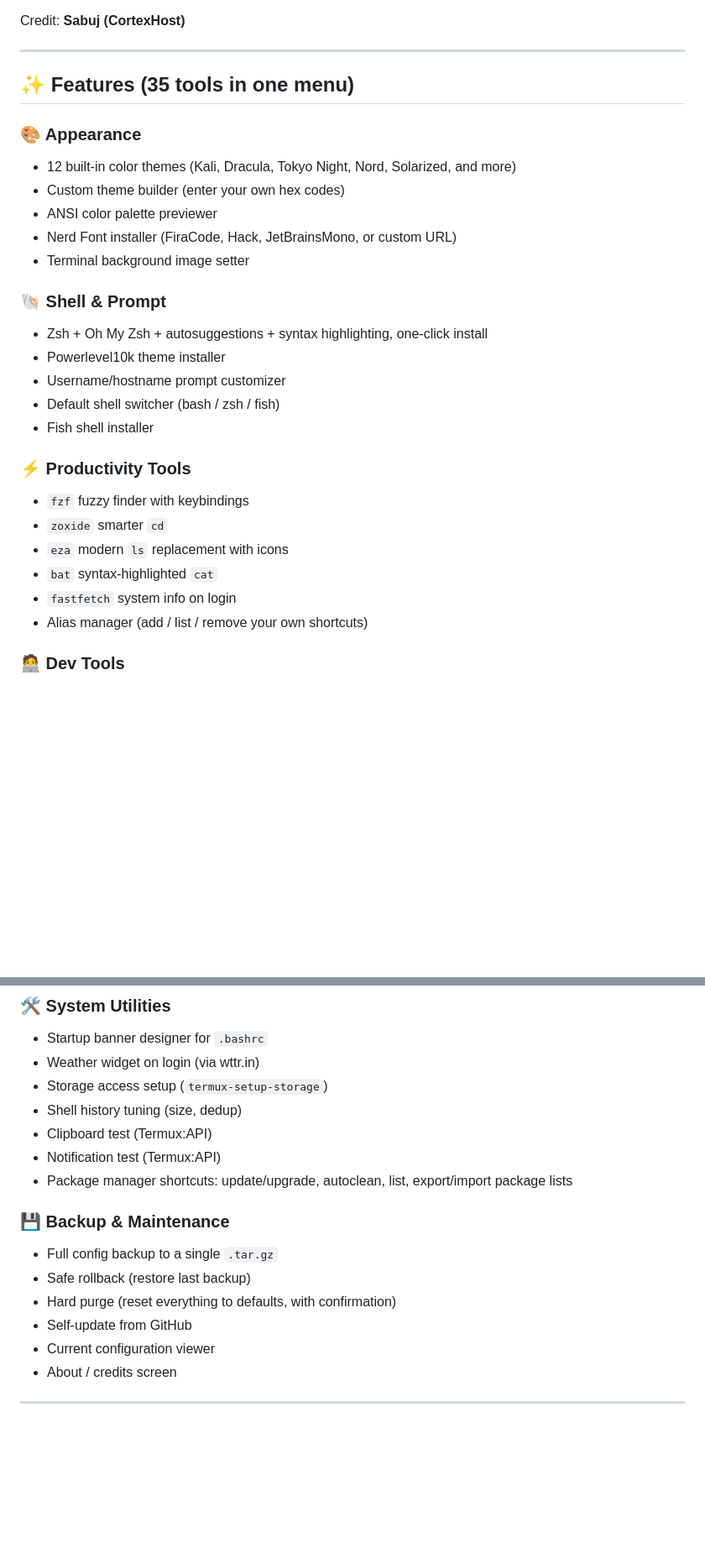
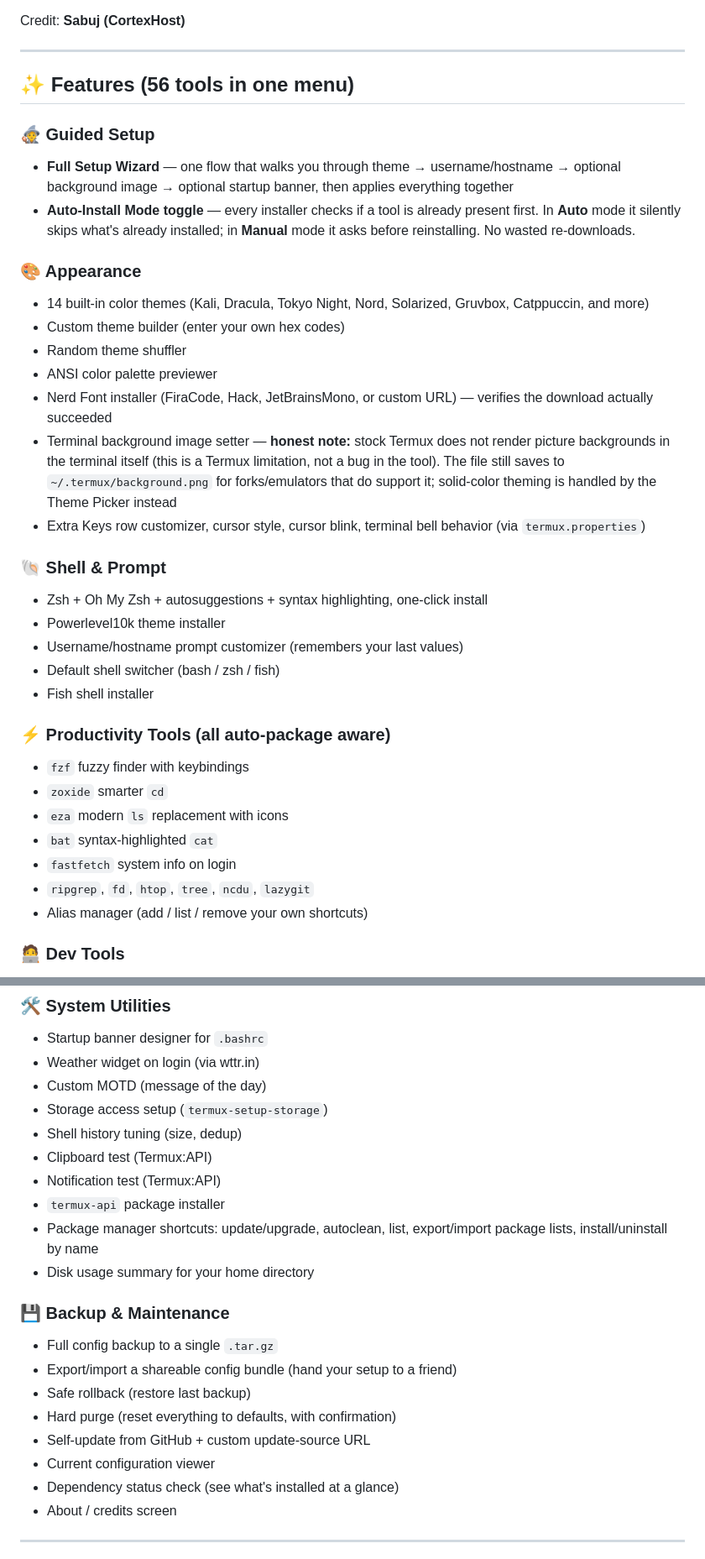
Before and after one commit to CODEXPRO007/TERMUX-TOOL, a Markdown page: README.md, 2 parts joined by grey strips. Shown at 84% size. Drawn GitHub-style; blank space fills up the shorter version.

Commit message:
Revise features and tools in README.md
Updated feature list and added new tools to the README.

```diff
--- a/README.md
+++ b/README.md
@@ -8,28 +8,35 @@ Credit: **Sabuj (CortexHost)**
 
 ---
 
-## ✨ Features (35 tools in one menu)
+## ✨ Features (56 tools in one menu)
+
+### 🧙 Guided Setup
+- **Full Setup Wizard** — one flow that walks you through theme → username/hostname → optional background image → optional startup banner, then applies everything together
+- **Auto-Install Mode toggle** — every installer checks if a tool is already present first. In **Auto** mode it silently skips what's already installed; in **Manual** mode it asks before reinstalling. No wasted re-downloads.
 
 ### 🎨 Appearance
-- 12 built-in color themes (Kali, Dracula, Tokyo Night, Nord, Solarized, and more)
+- 14 built-in color themes (Kali, Dracula, Tokyo Night, Nord, Solarized, Gruvbox, Catppuccin, and more)
 - Custom theme builder (enter your own hex codes)
+- Random theme shuffler
 - ANSI color palette previewer
-- Nerd Font installer (FiraCode, Hack, JetBrainsMono, or custom URL)
-- Terminal background image setter
+- Nerd Font installer (FiraCode, Hack, JetBrainsMono, or custom URL) — verifies the download actually succeeded
+- Terminal background image setter — **honest note:** stock Termux does not render picture backgrounds in the terminal itself (this is a Termux limitation, not a bug in the tool). The file still saves to `~/.termux/background.png` for forks/emulators that do support it; solid-color theming is handled by the Theme Picker instead
+- Extra Keys row customizer, cursor style, cursor blink, terminal bell behavior (via `termux.properties`)
 
 ### 🐚 Shell & Prompt
 - Zsh + Oh My Zsh + autosuggestions + syntax highlighting, one-click install
 - Powerlevel10k theme installer
-- Username/hostname prompt customizer
+- Username/hostname prompt customizer (remembers your last values)
 - Default shell switcher (bash / zsh / fish)
 - Fish shell installer
 
-### ⚡ Productivity Tools
+### ⚡ Productivity Tools (all auto-package aware)
 - `fzf` fuzzy finder with keybindings
 - `zoxide` smarter `cd`
 - `eza` modern `ls` replacement with icons
 - `bat` syntax-highlighted `cat`
 - `fastfetch` system info on login
+- `ripgrep`, `fd`, `htop`, `tree`, `ncdu`, `lazygit`
 - Alias manager (add / list / remove your own shortcuts)
 
 ### 🧑‍💻 Dev Tools
@@ -43,18 +50,23 @@ Credit: **Sabuj (CortexHost)**
 ### 🛠 System Utilities
 - Startup banner designer for `.bashrc`
 - Weather widget on login (via wttr.in)
+- Custom MOTD (message of the day)
 - Storage access setup (`termux-setup-storage`)
 - Shell history tuning (size, dedup)
 - Clipboard test (Termux:API)
 - Notification test (Termux:API)
-- Package manager shortcuts: update/upgrade, autoclean, list, export/import package lists
+- `termux-api` package installer
+- Package manager shortcuts: update/upgrade, autoclean, list, export/import package lists, install/uninstall by name
+- Disk usage summary for your home directory
 
 ### 💾 Backup & Maintenance
 - Full config backup to a single `.tar.gz`
+- Export/import a shareable config bundle (hand your setup to a friend)
 - Safe rollback (restore last backup)
 - Hard purge (reset everything to defaults, with confirmation)
-- Self-update from GitHub
+- Self-update from GitHub + custom update-source URL
 - Current configuration viewer
+- Dependency status check (see what's installed at a glance)
 - About / credits screen
 
 ---
```
Also changed, not shown: other parts of README.md (+8 -3 lines).
